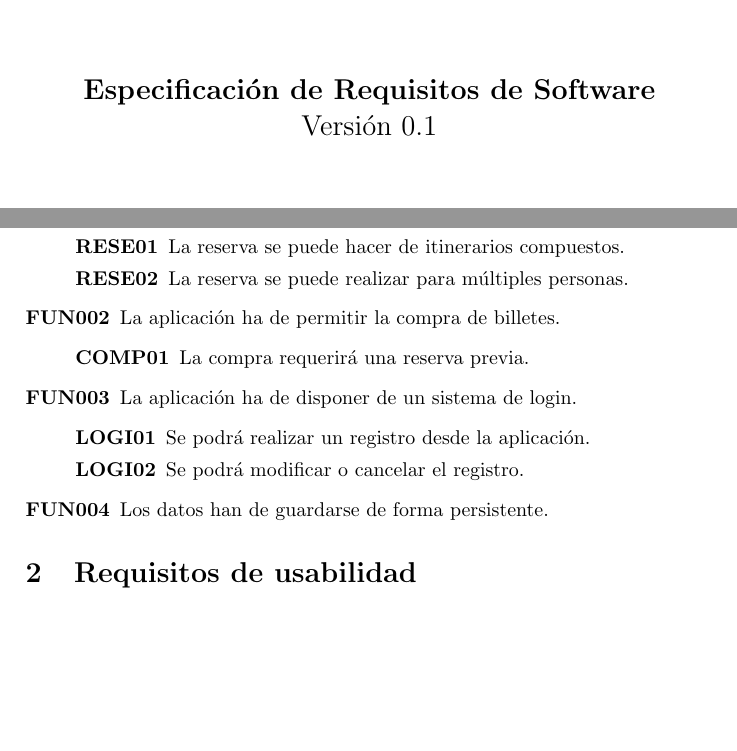
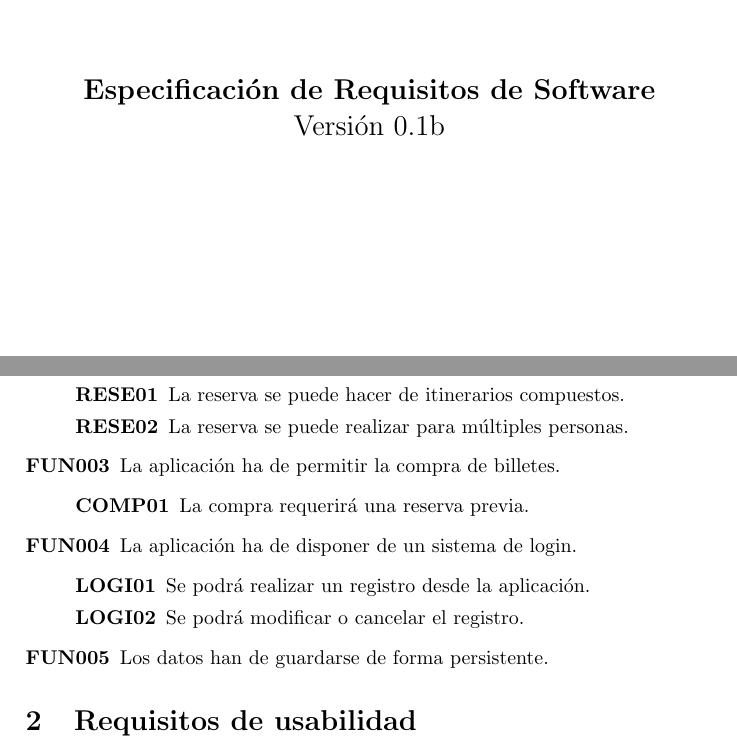
Before and after one commit to linze/AeroGUI, a LaTeX document (doc-src/requisites/requisites.tex, which reads doc-src/requisites/content.tex): two parts of pages 1 and 3 of 3, joined at a grey line, cut so that both start at the same text, the shorter picture padded with empty space. Compiled offline with pdfLaTeX.

Commit message:
Solved duplicated requirement ID.
The requirement FUN002 was repeated.

```diff
--- a/doc-src/requisites/content.tex
+++ b/doc-src/requisites/content.tex
@@ -16,18 +16,18 @@
 	\item [RESE02] La reserva se puede realizar para múltiples personas.
       \end{description}
 
-      \item[FUN002] La aplicación ha de permitir la compra de billetes.
+      \item[FUN003] La aplicación ha de permitir la compra de billetes.
       \begin{description}
 	\item[COMP01] La compra requerirá una reserva previa.
       \end{description}
 
-      \item[FUN003] La aplicación ha de disponer de un sistema de login.
+      \item[FUN004] La aplicación ha de disponer de un sistema de login.
       \begin{description}
 	\item[LOGI01] Se podrá realizar un registro desde la aplicación.
 	\item[LOGI02] Se podrá modificar o cancelar el registro.
       \end{description}
 
-      \item[FUN004] Los datos han de guardarse de forma persistente.
+      \item[FUN005] Los datos han de guardarse de forma persistente.
     \end{description}
 
 
--- a/doc-src/requisites/requisites.tex
+++ b/doc-src/requisites/requisites.tex
@@ -1,7 +1,7 @@
 \documentclass[a4paper,10pt]{article}
 
 % Document version
-\newcommand{\version}{0.1}
+\newcommand{\version}{0.1b}
 % Application name
 \newcommand{\appname}{AeroGUI}
 
```
